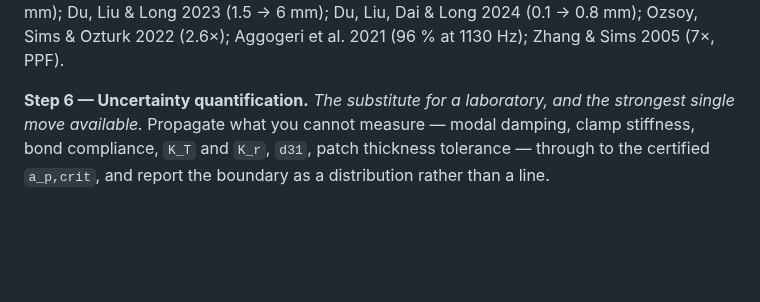
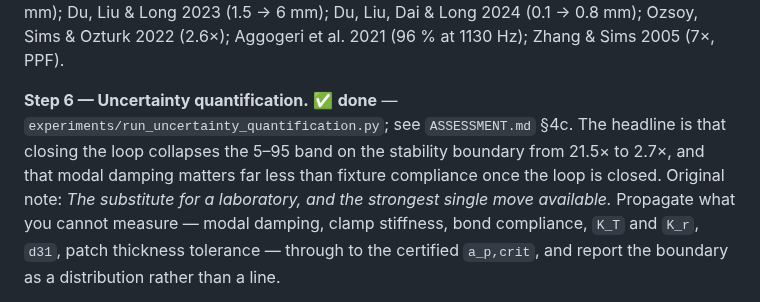
Before and after one commit to samo14s/active-vibration-control-plate-during-milling, a Markdown page: docs/ROADMAP.md, the part around one of its changes. GitHub-like rendering; blank space fills up the shorter version.

```diff
--- a/docs/ROADMAP.md
+++ b/docs/ROADMAP.md
@@ -158,7 +177,12 @@ Long 2023 (1.5 → 6 mm); Du, Liu, Dai & Long 2024 (0.1 → 0.8 mm); Ozsoy, Sims
 & Ozturk 2022 (2.6×); Aggogeri et al. 2021 (96 % at 1130 Hz); Zhang & Sims
 2005 (7×, PPF).
 
-**Step 6 — Uncertainty quantification.** *The substitute for a laboratory, and
+**Step 6 — Uncertainty quantification.** ✅ **done** —
+`experiments/run_uncertainty_quantification.py`; see `ASSESSMENT.md` §4c. The
+headline is that closing the loop collapses the 5–95 band on the stability
+boundary from 21.5× to 2.7×, and that modal damping matters far less than
+fixture compliance once the loop is closed.
+Original note: *The substitute for a laboratory, and
 the strongest single move available.* Propagate what you cannot measure —
 modal damping, clamp stiffness, bond compliance, `K_T` and `K_r`, `d31`, patch
 thickness tolerance — through to the certified `a_p,crit`, and report the
```
Also changed, not shown: other parts of docs/ROADMAP.md (+36 -17 lines).
